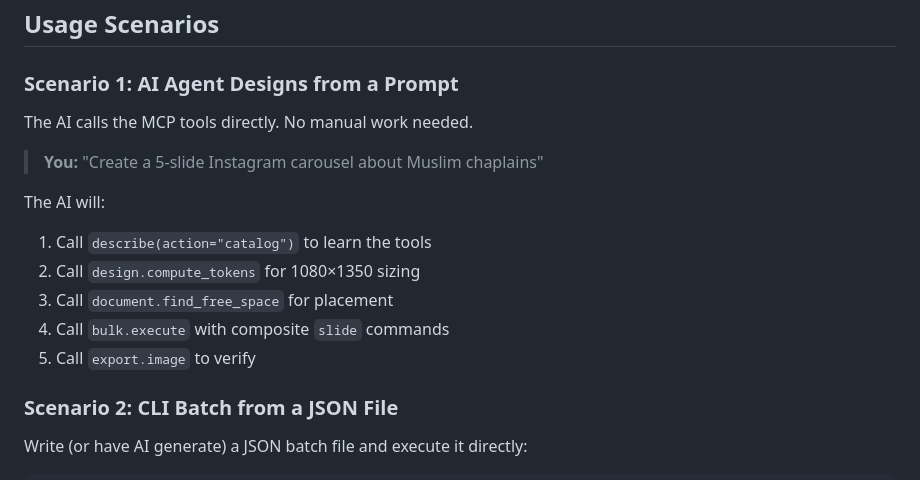
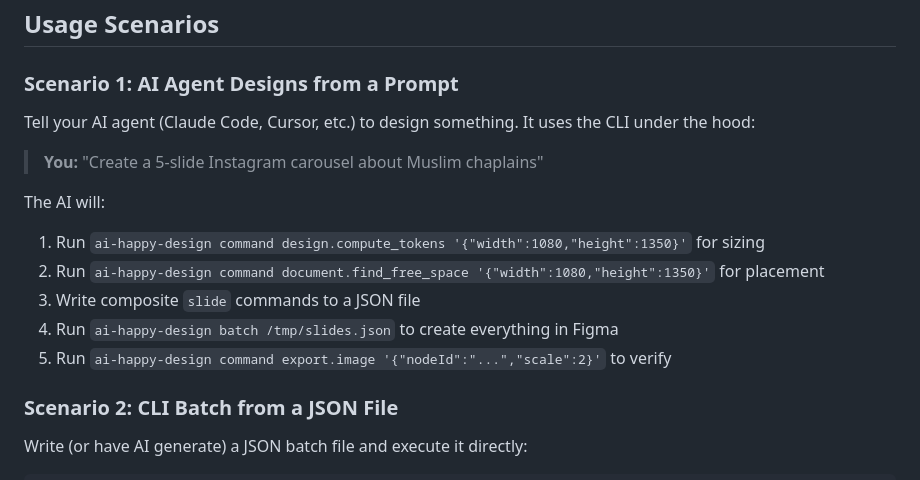
Before and after one commit to nerveband/ai-happy-design, a Markdown page: README.md, the part around the change. GitHub-like rendering.

Commit message:
docs: fix scenario 1 to use CLI mode instead of MCP
Co-Authored-By: Claude Opus 4.6 <noreply@anthropic.com>

```diff
--- a/README.md
+++ b/README.md
@@ -363,16 +363,16 @@ Batch output includes per-operation `elapsedMs` and a `timing` summary with `tot
 
 ### Scenario 1: AI Agent Designs from a Prompt
 
-The AI calls the MCP tools directly. No manual work needed.
+Tell your AI agent (Claude Code, Cursor, etc.) to design something. It uses the CLI under the hood:
 
 > **You:** "Create a 5-slide Instagram carousel about Muslim chaplains"
 
 The AI will:
-1. Call `describe(action="catalog")` to learn the tools
-2. Call `design.compute_tokens` for 1080×1350 sizing
-3. Call `document.find_free_space` for placement
-4. Call `bulk.execute` with composite `slide` commands
-5. Call `export.image` to verify
+1. Run `ai-happy-design command design.compute_tokens '{"width":1080,"height":1350}'` for sizing
+2. Run `ai-happy-design command document.find_free_space '{"width":1080,"height":1350}'` for placement
+3. Write composite `slide` commands to a JSON file
+4. Run `ai-happy-design batch /tmp/slides.json` to create everything in Figma
+5. Run `ai-happy-design command export.image '{"nodeId":"...","scale":2}'` to verify
 
 ### Scenario 2: CLI Batch from a JSON File
 
```
